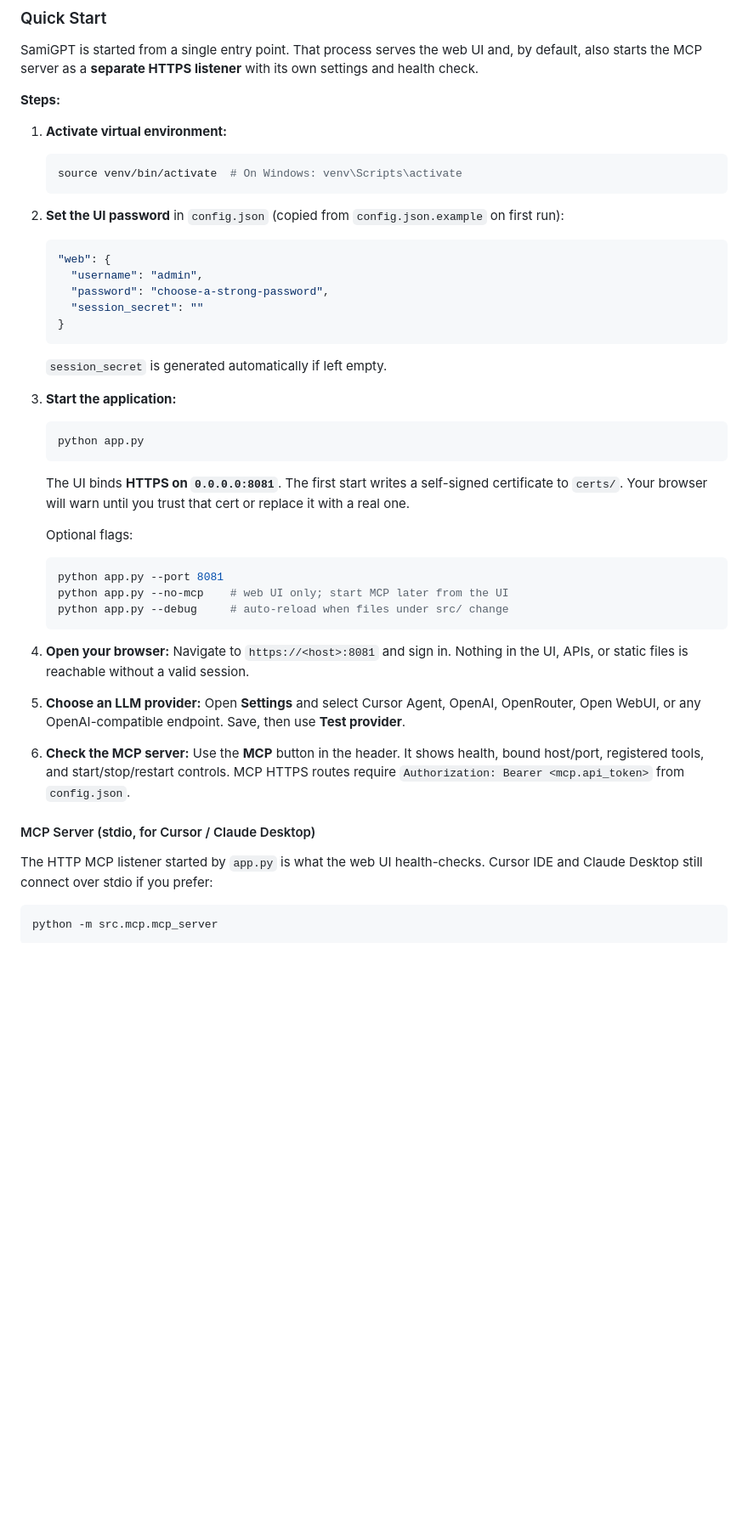
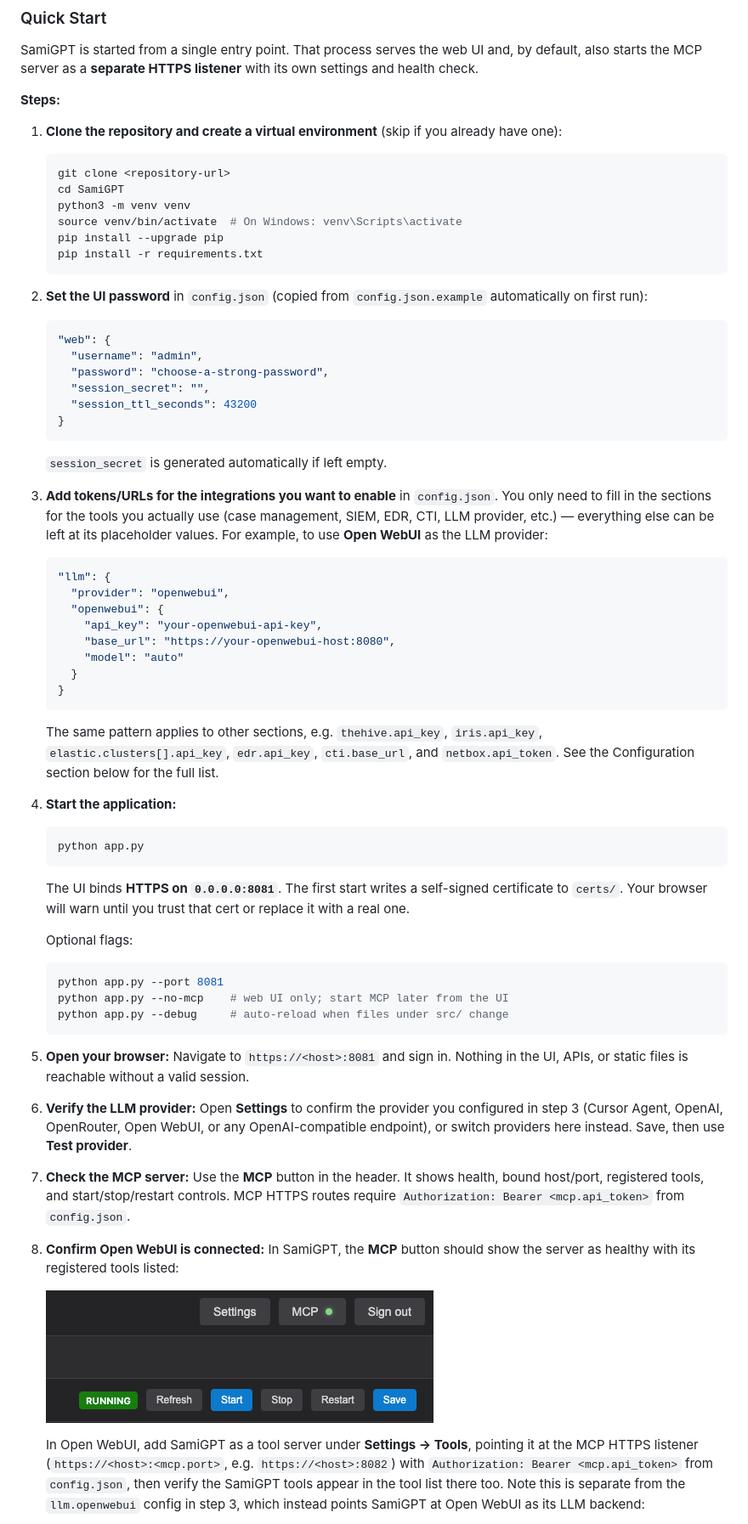
Before and after one commit to M507/AI-SOC-Agent, a Markdown page: README.md, the part around the change printed below. Shown: that part at 85% size. Drawn GitHub-style; pictures changed too: images/mcp_connected_on_samigpt.png (added); blank space fills up the shorter version.

````diff
--- a/README.md
+++ b/README.md
@@ -22,22 +22,47 @@ with its own settings and health check.
 
 **Steps:**
 
-1. **Activate virtual environment:**
+1. **Clone the repository and create a virtual environment** (skip if you already have one):
    ```bash
+   git clone <repository-url>
+   cd SamiGPT
+   python3 -m venv venv
    source venv/bin/activate  # On Windows: venv\Scripts\activate
+   pip install --upgrade pip
+   pip install -r requirements.txt
    ```
 
-2. **Set the UI password** in `config.json` (copied from `config.json.example` on first run):
+2. **Set the UI password** in `config.json` (copied from `config.json.example` automatically on first run):
    ```json
    "web": {
      "username": "admin",
      "password": "choose-a-strong-password",
-     "session_secret": ""
+     "session_secret": "",
+     "session_ttl_seconds": 43200
    }
    ```
    `session_secret` is generated automatically if left empty.
 
-3. **Start the application:**
+3. **Add tokens/URLs for the integrations you want to enable** in `config.json`.
+   You only need to fill in the sections for the tools you actually use
+   (case management, SIEM, EDR, CTI, LLM provider, etc.) — everything else can
+   be left at its placeholder values. For example, to use **Open WebUI** as
+   the LLM provider:
+   ```json
+   "llm": {
+     "provider": "openwebui",
+     "openwebui": {
+       "api_key": "your-openwebui-api-key",
+       "base_url": "https://your-openwebui-host:8080",
+       "model": "auto"
+     }
+   }
+   ```
+   The same pattern applies to other sections, e.g. `thehive.api_key`,
+   `iris.api_key`, `elastic.clusters[].api_key`, `edr.api_key`, `cti.base_url`,
+   and `netbox.api_token`. See the Configuration section below for the full list.
+
+4. **Start the application:**
    ```bash
    python app.py
    ```
@@ -50,24 +75,29 @@ with its own settings and health check.
    python app.py --debug     # auto-reload when files under src/ change
    ```
 
-4. **Open your browser:**
+5. **Open your browser:**
    Navigate to `https://<host>:8081` and sign in. Nothing in the UI, APIs, or static files is reachable without a valid session.
 
-5. **Choose an LLM provider:**
-   Open **Settings** and select Cursor Agent, OpenAI, OpenRouter, Open WebUI,
-   or any OpenAI-compatible endpoint. Save, then use **Test provider**.
+6. **Verify the LLM provider:**
+   Open **Settings** to confirm the provider you configured in step 3 (Cursor
+   Agent, OpenAI, OpenRouter, Open WebUI, or any OpenAI-compatible endpoint),
+   or switch providers here instead. Save, then use **Test provider**.
 
-6. **Check the MCP server:**
+7. **Check the MCP server:**
    Use the **MCP** button in the header. It shows health, bound host/port,
    registered tools, and start/stop/restart controls. MCP HTTPS routes require
    `Authorization: Bearer <mcp.api_token>` from `config.json`.
 
-#### MCP Server (stdio, for Cursor / Claude Desktop)
+8. **Confirm Open WebUI is connected:**
+   In SamiGPT, the **MCP** button should show the server as healthy with its
+   registered tools listed:
 
-The HTTP MCP listener started by `app.py` is what the web UI health-checks.
-Cursor IDE and Claude Desktop still connect over stdio if you prefer:
+   ![MCP connected on SamiGPT](images/mcp_connected_on_samigpt.png)
 
-```bash
-python -m src.mcp.mcp_server
-```
+   In Open WebUI, add SamiGPT as a tool server under **Settings → Tools**,
+   pointing it at the MCP HTTPS listener (`https://<host>:<mcp.port>`, e.g.
+   `https://<host>:8082`) with `Authorization: Bearer <mcp.api_token>` from
+   `config.json`, then verify the SamiGPT tools appear in the tool list there
+   too. Note this is separate from the `llm.openwebui` config in step 3, which
+   instead points SamiGPT at Open WebUI as its LLM backend:
 
````
Also changed, not shown: other parts of README.md (+39 -136 lines), images/execution_flow/infrastructure_diagram.png (renamed from execution_flow/infrastructure_diagram.png), images/mcp_connected_on_openwebui.png (added), 8 other files.
